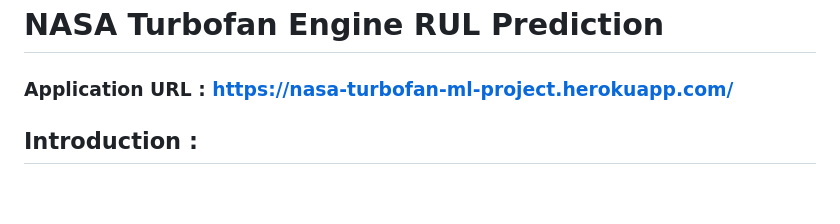
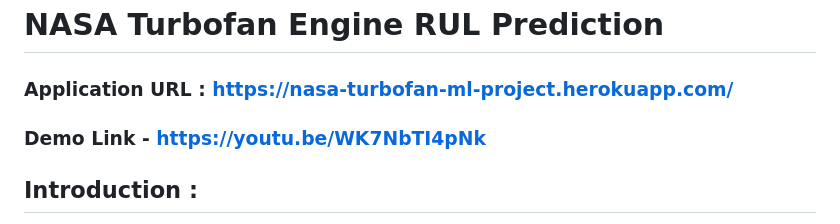
Before and after one commit to Vinayakmane47/NASA-turbofan-ML-Project-AIOPS, a Markdown page: README.md, the part around the change. GitHub-like rendering; blank space fills up the shorter version.

```diff
--- a/README.md
+++ b/README.md
@@ -1,6 +1,7 @@
 
 # NASA Turbofan Engine RUL Prediction
 ### Application URL : https://nasa-turbofan-ml-project.herokuapp.com/
+### Demo Link - https://youtu.be/WK7NbTI4pNk
 
 
 ## Introduction :
```
